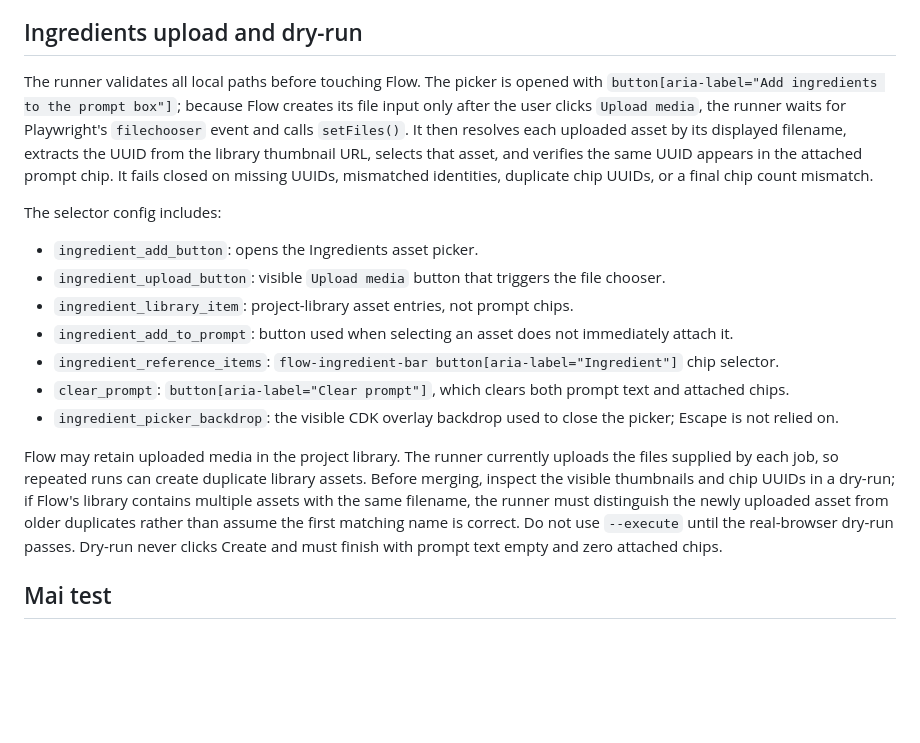
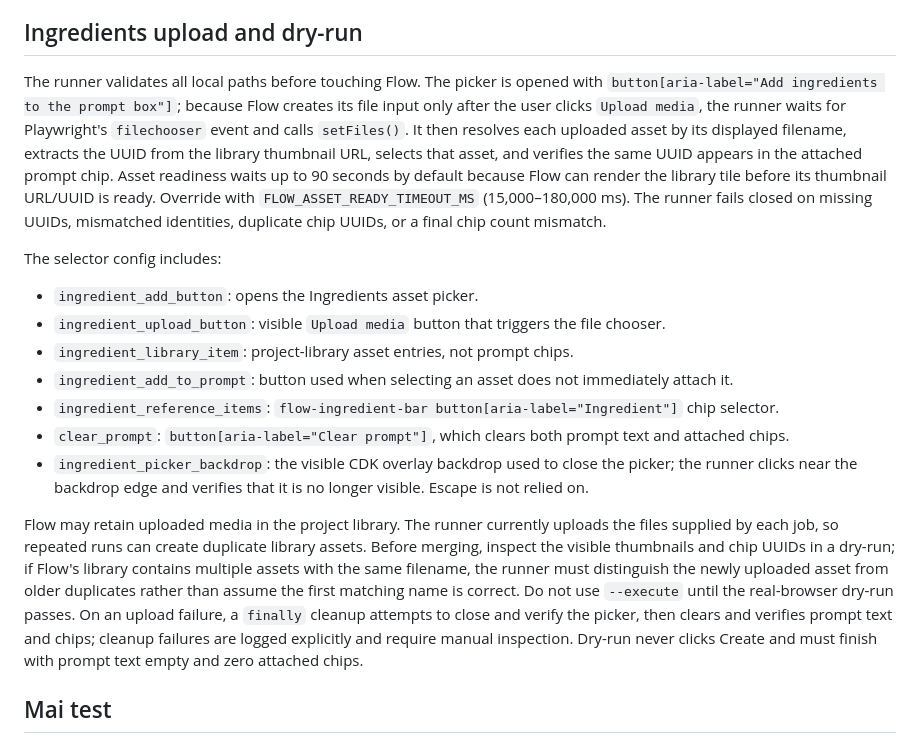
Before and after one commit to gonegirl07/GoGlow, a Markdown page: docs/per-scene-reference-inputs.md, the part around the change. GitHub-like rendering; blank space fills up the shorter version.

Commit message:
Document asset readiness timeout and failure cleanup

```diff
--- a/docs/per-scene-reference-inputs.md
+++ b/docs/per-scene-reference-inputs.md
@@ -15,7 +15,7 @@ The runner combines the character description and scene prompt and adds an instr
 
 ## Ingredients upload and dry-run
 
-The runner validates all local paths before touching Flow. The picker is opened with `button[aria-label="Add ingredients to the prompt box"]`; because Flow creates its file input only after the user clicks `Upload media`, the runner waits for Playwright's `filechooser` event and calls `setFiles()`. It then resolves each uploaded asset by its displayed filename, extracts the UUID from the library thumbnail URL, selects that asset, and verifies the same UUID appears in the attached prompt chip. It fails closed on missing UUIDs, mismatched identities, duplicate chip UUIDs, or a final chip count mismatch.
+The runner validates all local paths before touching Flow. The picker is opened with `button[aria-label="Add ingredients to the prompt box"]`; because Flow creates its file input only after the user clicks `Upload media`, the runner waits for Playwright's `filechooser` event and calls `setFiles()`. It then resolves each uploaded asset by its displayed filename, extracts the UUID from the library thumbnail URL, selects that asset, and verifies the same UUID appears in the attached prompt chip. Asset readiness waits up to 90 seconds by default because Flow can render the library tile before its thumbnail URL/UUID is ready. Override with `FLOW_ASSET_READY_TIMEOUT_MS` (15,000–180,000 ms). The runner fails closed on missing UUIDs, mismatched identities, duplicate chip UUIDs, or a final chip count mismatch.
 
 The selector config includes:
 - `ingredient_add_button`: opens the Ingredients asset picker.
@@ -24,9 +24,9 @@ The selector config includes:
 - `ingredient_add_to_prompt`: button used when selecting an asset does not immediately attach it.
 - `ingredient_reference_items`: `flow-ingredient-bar button[aria-label="Ingredient"]` chip selector.
 - `clear_prompt`: `button[aria-label="Clear prompt"]`, which clears both prompt text and attached chips.
-- `ingredient_picker_backdrop`: the visible CDK overlay backdrop used to close the picker; Escape is not relied on.
+- `ingredient_picker_backdrop`: the visible CDK overlay backdrop used to close the picker; the runner clicks near the backdrop edge and verifies that it is no longer visible. Escape is not relied on.
 
-Flow may retain uploaded media in the project library. The runner currently uploads the files supplied by each job, so repeated runs can create duplicate library assets. Before merging, inspect the visible thumbnails and chip UUIDs in a dry-run; if Flow's library contains multiple assets with the same filename, the runner must distinguish the newly uploaded asset from older duplicates rather than assume the first matching name is correct. Do not use `--execute` until the real-browser dry-run passes. Dry-run never clicks Create and must finish with prompt text empty and zero attached chips.
+Flow may retain uploaded media in the project library. The runner currently uploads the files supplied by each job, so repeated runs can create duplicate library assets. Before merging, inspect the visible thumbnails and chip UUIDs in a dry-run; if Flow's library contains multiple assets with the same filename, the runner must distinguish the newly uploaded asset from older duplicates rather than assume the first matching name is correct. Do not use `--execute` until the real-browser dry-run passes. On an upload failure, a `finally` cleanup attempts to close and verify the picker, then clears and verifies prompt text and chips; cleanup failures are logged explicitly and require manual inspection. Dry-run never clicks Create and must finish with prompt text empty and zero attached chips.
 
 ## Mai test
 
```
